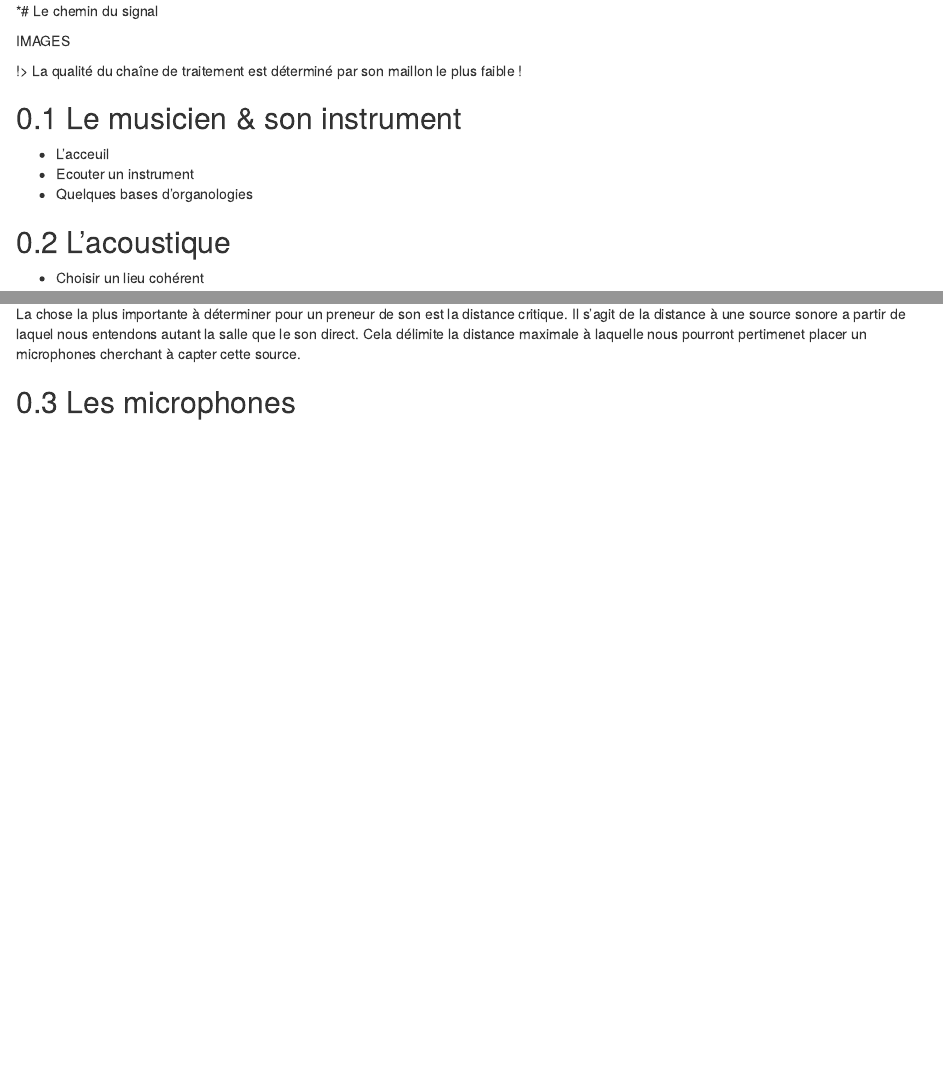
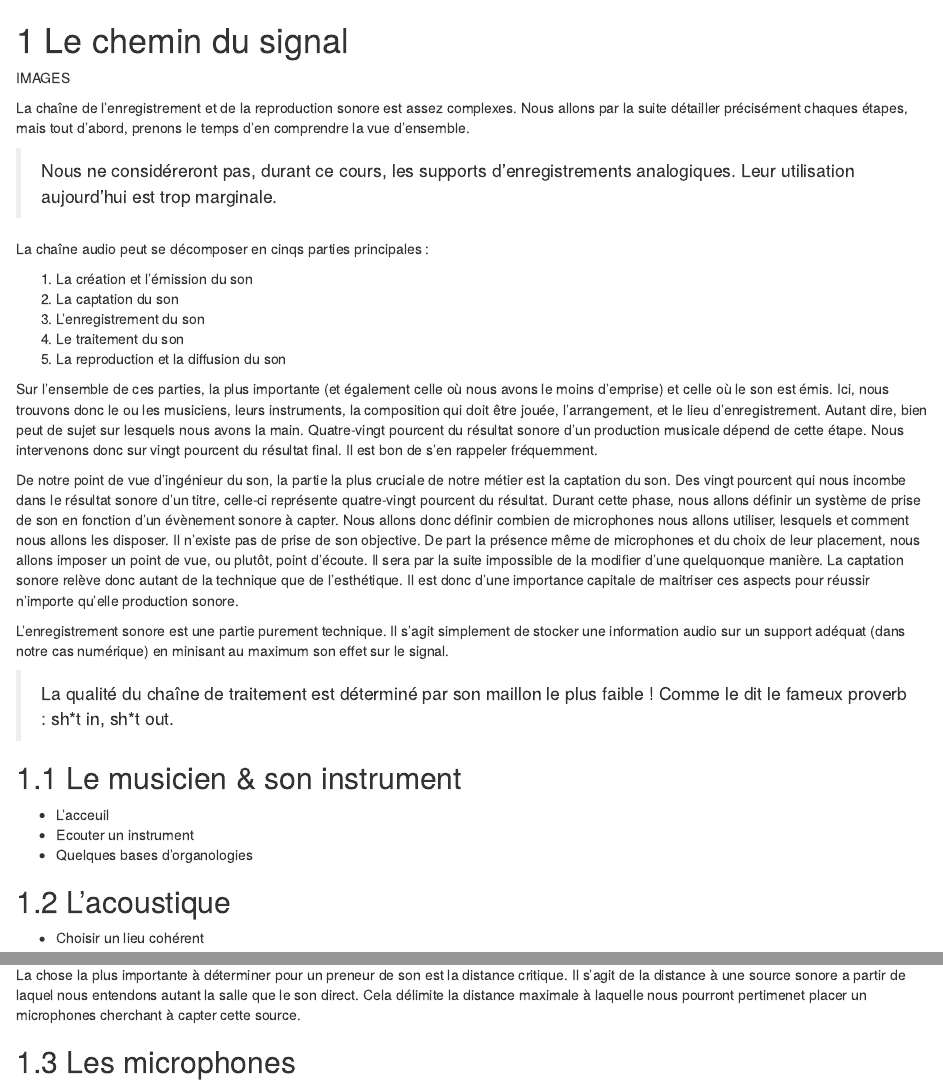
Before and after one commit to jpecquais/doc-technique-son, an R Markdown document (leçons/03-chemin-signal.rmd): the page in a window 1100 px wide, from its top, and a second part further down, joined at a grey line. Rendered offline with R 4.5, knitr and Pandoc, with nearby package versions; drawn as R Markdown's standard HTML page in place of the format the file asks for.

Commit message:
correct intro + begin signal flow. need spell checking

```diff
--- a/leçons/03-chemin-signal.rmd
+++ b/leçons/03-chemin-signal.rmd
@@ -1,8 +1,26 @@
-*# Le chemin du signal
+# Le chemin du signal
 
 IMAGES
 
-!> La qualité du chaîne de traitement est déterminé par son maillon le plus faible !
+La chaîne de l'enregistrement et de la reproduction sonore est assez complexes. Nous allons par la suite détailler précisément chaques étapes, mais tout d'abord, prenons le temps d'en comprendre la vue d'ensemble.
+
+> Nous ne considéreront pas, durant ce cours, les supports d'enregistrements analogiques. Leur utilisation aujourd'hui est trop marginale.
+
+La chaîne audio peut se décomposer en cinqs parties principales :
+
+1. La création et l'émission du son
+2. La captation du son
+3. L'enregistrement du son
+4. Le traitement du son
+5. La reproduction et la diffusion du son
+
+Sur l'ensemble de ces parties, la plus importante (et également celle où nous avons le moins d'emprise) et celle où le son est émis. Ici, nous trouvons donc le ou les musiciens, leurs instruments, la composition qui doit être jouée, l'arrangement, et le lieu d'enregistrement. Autant dire, bien peut de sujet sur lesquels nous avons la main. Quatre-vingt pourcent du résultat sonore d'un production musicale dépend de cette étape. Nous intervenons donc sur vingt pourcent du résultat final. Il est bon de s'en rappeler fréquemment.
+
+De notre point de vue d'ingénieur du son, la partie la plus cruciale de notre métier est la captation du son. Des vingt pourcent qui nous incombe dans le résultat sonore d'un titre, celle-ci représente quatre-vingt pourcent du résultat. Durant cette phase, nous allons définir un système de prise de son en fonction d'un évènement sonore à capter. Nous allons donc définir combien de microphones nous allons utiliser, lesquels et comment nous allons les disposer. Il n'existe pas de prise de son objective. De part la présence même de microphones et du choix de leur placement, nous allons imposer un point de vue, ou plutôt, point d'écoute. Il sera par la suite impossible de la modifier d'une quelquonque manière. La captation sonore relève donc autant de la technique que de l'esthétique. Il est donc d'une importance capitale de maitriser ces aspects pour réussir n'importe qu'elle production sonore.
+
+L'enregistrement sonore est une partie purement technique. Il s'agit simplement de stocker une information audio sur un support adéquat (dans notre cas numérique) en minisant au maximum son effet sur le signal.
+
+> La qualité du chaîne de traitement est déterminé par son maillon le plus faible ! Comme le dit le fameux proverb : sh\*t in, sh\*t out.
 
 ## Le musicien & son instrument
 
```
Also changed, not shown: leçons/01-introduction.rmd (+9 -6 lines), leçons/02-historique.rmd (+3 -1 lines).
